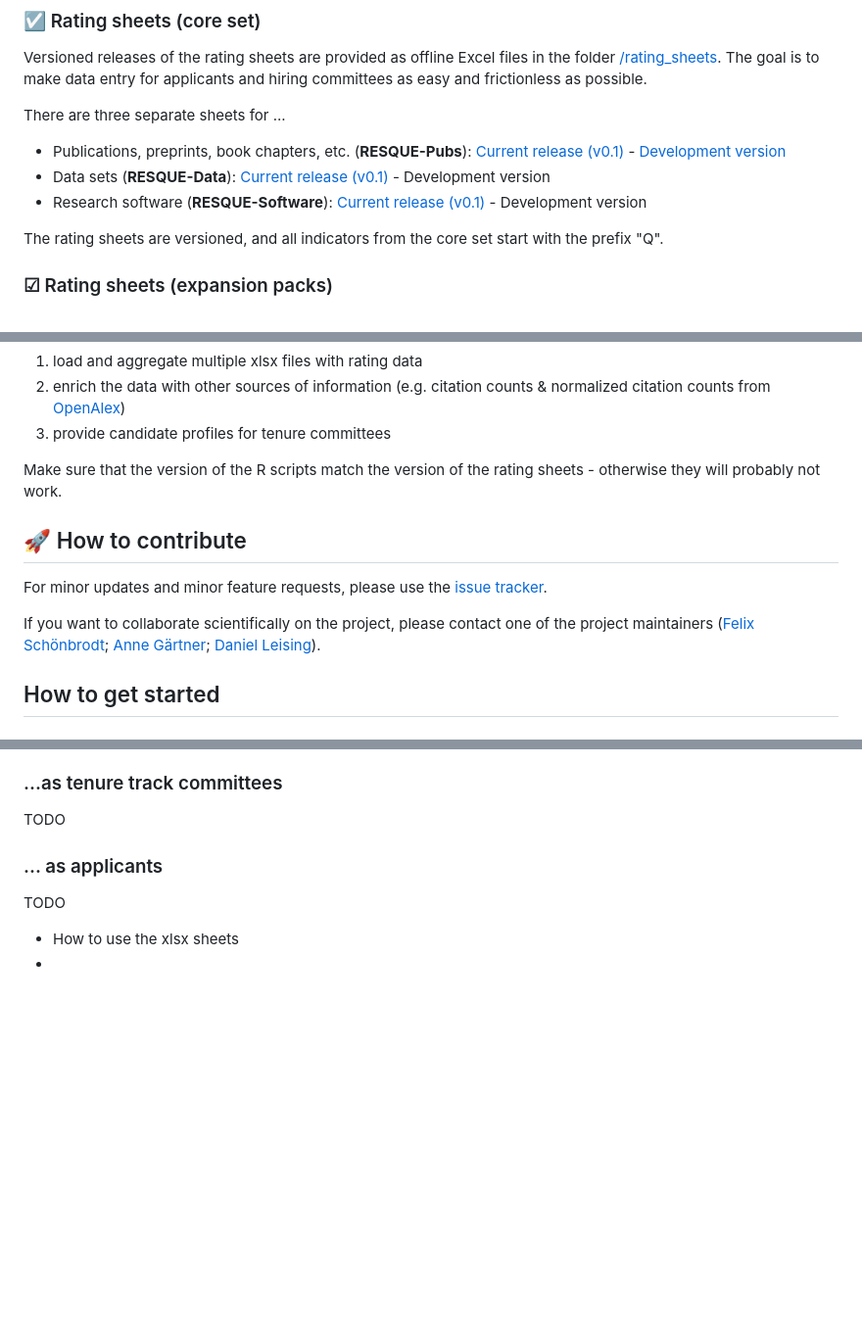
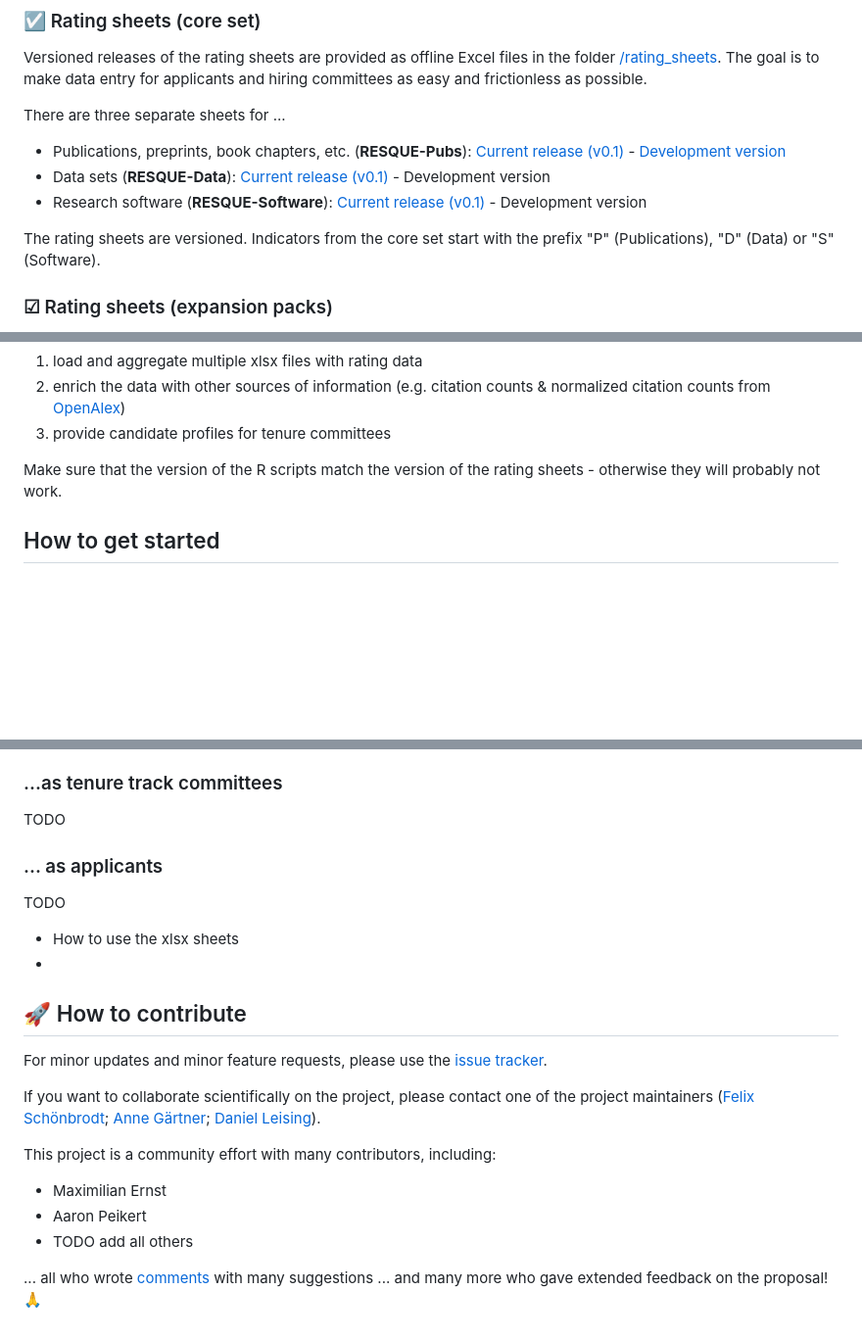
Before and after one commit to RESQUE-Framework/website, a Markdown page: README.md, 3 parts joined by grey strips. Shown at 98% size. GitHub-like rendering; blank space fills up the shorter version.

Commit message:
Add contributor „Thank you“; fix prefixes

```diff
--- a/README.md
+++ b/README.md
@@ -73,7 +73,7 @@ There are three separate sheets for ...
 - Data sets (**RESQUE-Data**): [Current release (v0.1)](/rating_sheets/RESQUE_data-sets_v0_1.xlsx) - Development version
 - Research software (**RESQUE-Software**): [Current release (v0.1)](/rating_sheets/RESQUE_software_v0_1.xlsx) - Development version
 
-The rating sheets are versioned, and all indicators from the core set start with the prefix "Q".
+The rating sheets are versioned. Indicators from the core set start with the prefix "P" (Publications), "D" (Data) or "S" (Software).
 
 ### ☑︎ Rating sheets (expansion packs)
 
@@ -102,12 +102,6 @@ We provide R scripts that ...
 Make sure that the version of the R scripts match the version of the rating sheets - otherwise they will probably not work.
 
 
-## 🚀 How to contribute
-
-For minor updates and minor feature requests, please use the [issue tracker](https://github.com/nicebread/RESQUE/issues).
-
-If you want to collaborate scientifically on the project, please contact one of the project maintainers ([Felix Schönbrodt](mailto:felix.schoenbrodt@psy.lmu.de); [Anne Gärtner](mailto:anne_gaertner@tu-dresden.de); [Daniel Leising](mailto:Daniel.Leising@tu-dresden.de)).
-
 ## How to get started
 
 ### ...as hiring committees
@@ -130,3 +124,19 @@ TODO
 
 - How to use the xlsx sheets
 -
+
+
+## 🚀 How to contribute
+
+For minor updates and minor feature requests, please use the [issue tracker](https://github.com/nicebread/RESQUE/issues).
+
+If you want to collaborate scientifically on the project, please contact one of the project maintainers ([Felix Schönbrodt](mailto:felix.schoenbrodt@psy.lmu.de); [Anne Gärtner](mailto:anne_gaertner@tu-dresden.de); [Daniel Leising](mailto:Daniel.Leising@tu-dresden.de)).
+
+This project is a community effort with many contributors, including:
+
+- Maximilian Ernst
+- Aaron Peikert
+- TODO add all others
+
+... all who wrote [comments](#commentaries) with many suggestions
+... and many more who gave extended feedback on the proposal! 🙏
```
Also changed, not shown: other parts of README.md (+1 -1 lines).
